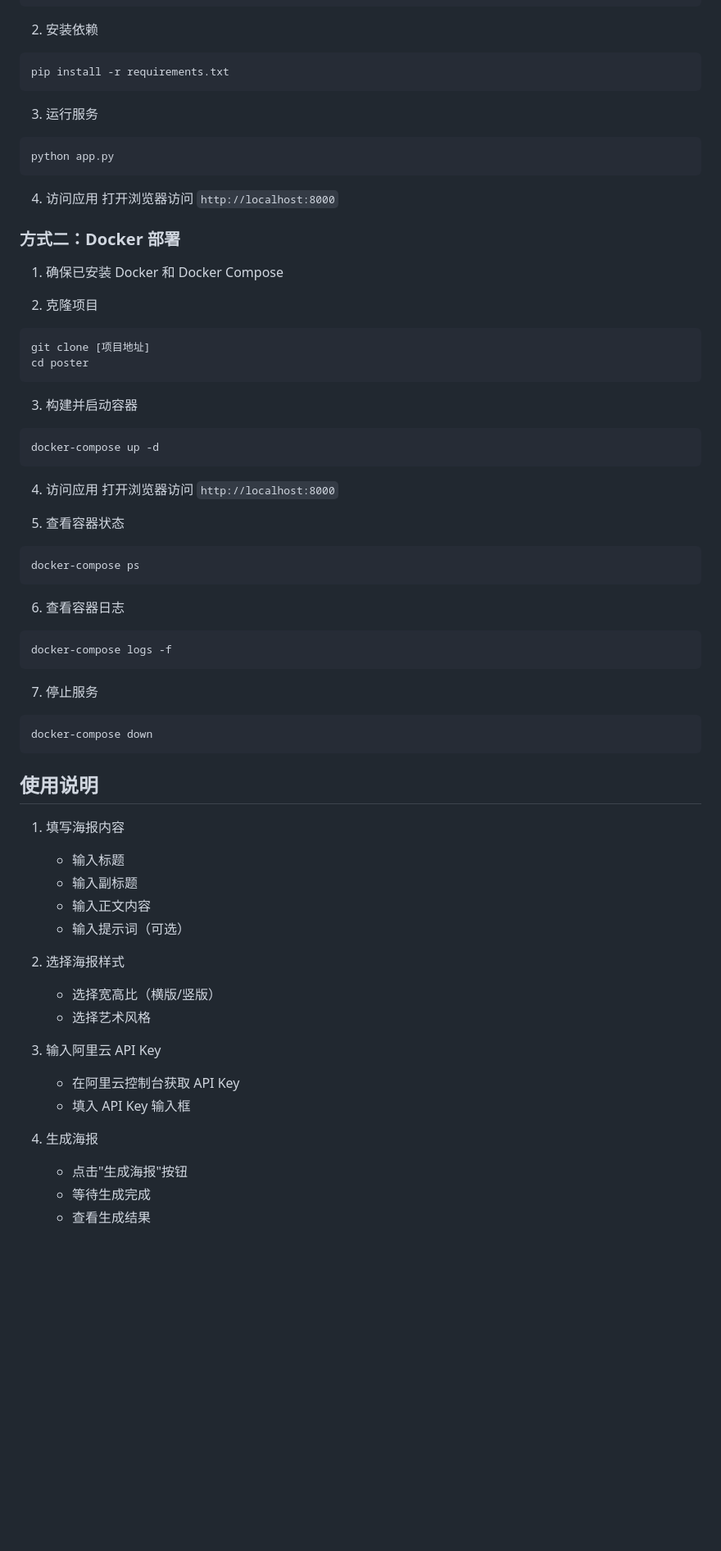
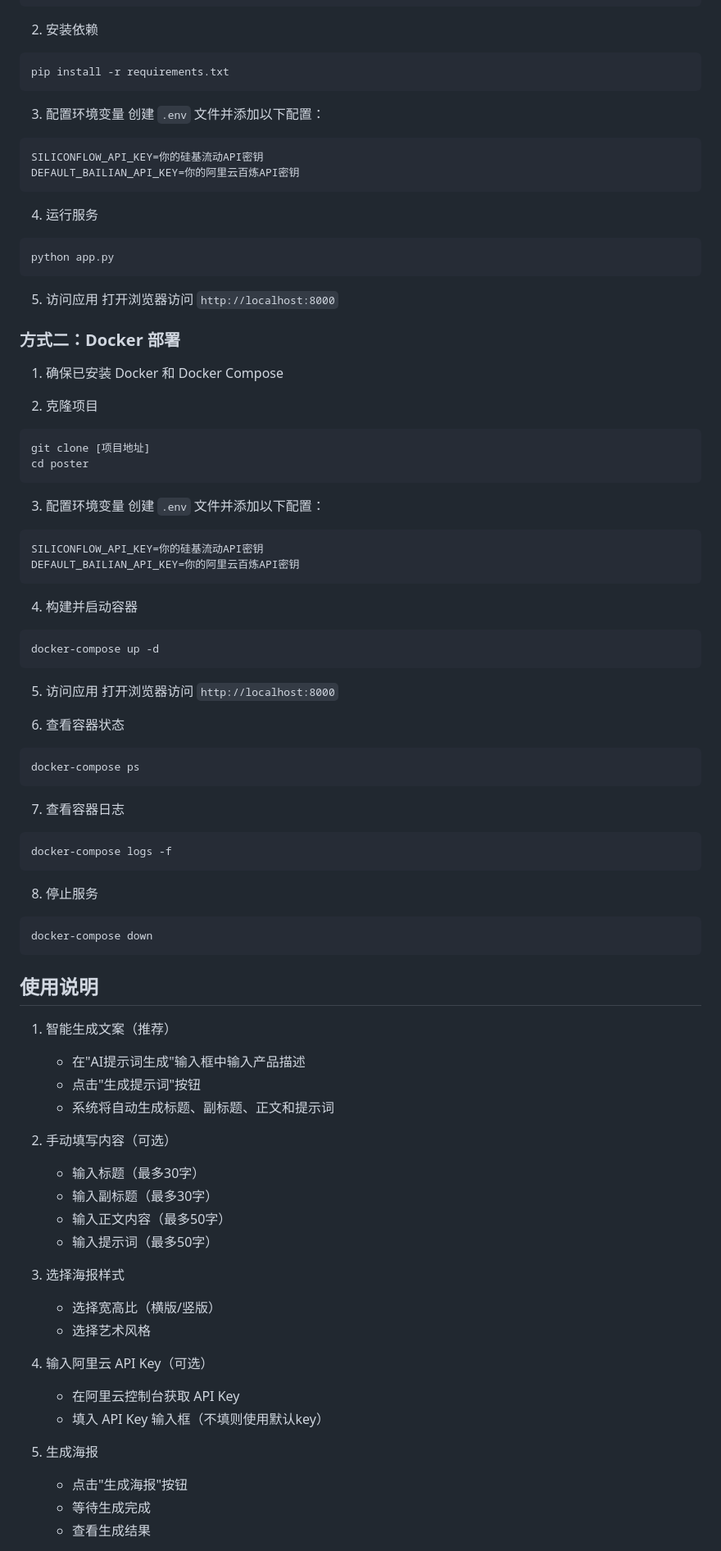
Before and after one commit to koala9527/ai-poster, a Markdown page: README.md, the part around the change printed below. Shown: that part at 82% size. Drawn GitHub-style; blank space fills up the shorter version.

````diff
--- a/README.md
+++ b/README.md
@@ -59,12 +63,19 @@ cd poster
 pip install -r requirements.txt
 ```
 
-3. 运行服务
+3. 配置环境变量
+创建 `.env` 文件并添加以下配置：
+```bash
+SILICONFLOW_API_KEY=你的硅基流动API密钥
+DEFAULT_BAILIAN_API_KEY=你的阿里云百炼API密钥
+```
+
+4. 运行服务
 ```bash
 python app.py
 ```
 
-4. 访问应用
+5. 访问应用
 打开浏览器访问 `http://localhost:8000`
 
 ### 方式二：Docker 部署
@@ -77,46 +88,58 @@ git clone [项目地址]
 cd poster
 ```
 
-3. 构建并启动容器
+3. 配置环境变量
+创建 `.env` 文件并添加以下配置：
+```bash
+SILICONFLOW_API_KEY=你的硅基流动API密钥
+DEFAULT_BAILIAN_API_KEY=你的阿里云百炼API密钥
+```
+
+4. 构建并启动容器
 ```bash
 docker-compose up -d
 ```
 
-4. 访问应用
+5. 访问应用
 打开浏览器访问 `http://localhost:8000`
 
-5. 查看容器状态
+6. 查看容器状态
 ```bash
 docker-compose ps
 ```
 
-6. 查看容器日志
+7. 查看容器日志
 ```bash
 docker-compose logs -f
 ```
 
-7. 停止服务
+8. 停止服务
 ```bash
 docker-compose down
 ```
 
 ## 使用说明
 
-1. 填写海报内容
-   - 输入标题
-   - 输入副标题
-   - 输入正文内容
-   - 输入提示词（可选）
+1. 智能生成文案（推荐）
+   - 在"AI提示词生成"输入框中输入产品描述
+   - 点击"生成提示词"按钮
+   - 系统将自动生成标题、副标题、正文和提示词
 
-2. 选择海报样式
+2. 手动填写内容（可选）
+   - 输入标题（最多30字）
+   - 输入副标题（最多30字）
+   - 输入正文内容（最多50字）
+   - 输入提示词（最多50字）
+
+3. 选择海报样式
    - 选择宽高比（横版/竖版）
    - 选择艺术风格
 
-3. 输入阿里云 API Key
+4. 输入阿里云 API Key（可选）
    - 在阿里云控制台获取 API Key
-   - 填入 API Key 输入框
+   - 填入 API Key 输入框（不填则使用默认key）
 
-4. 生成海报
+5. 生成海报
    - 点击"生成海报"按钮
    - 等待生成完成
    - 查看生成结果
````
Also changed, not shown: other parts of README.md (+10 -5 lines), static/show1.png, static/show2.png, 5 other files.
